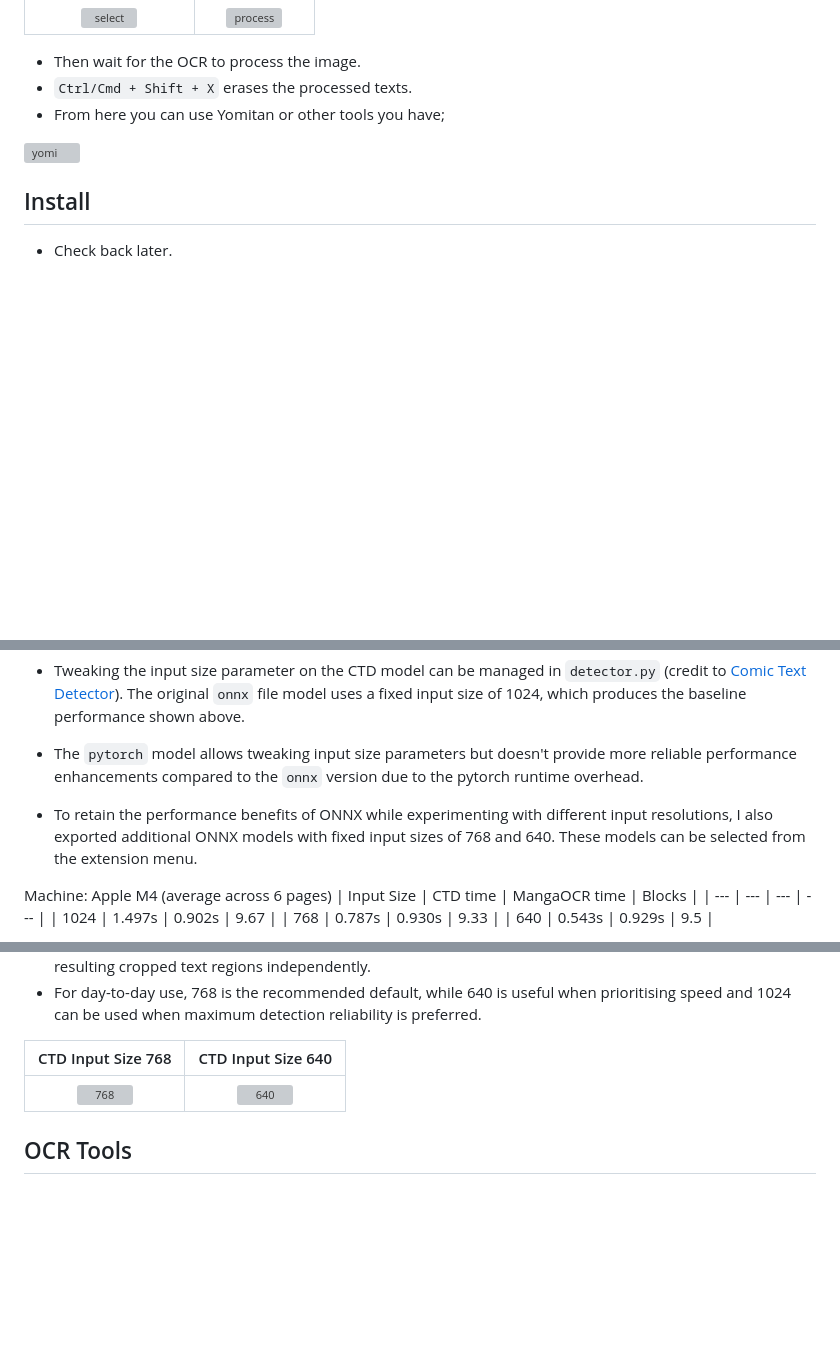
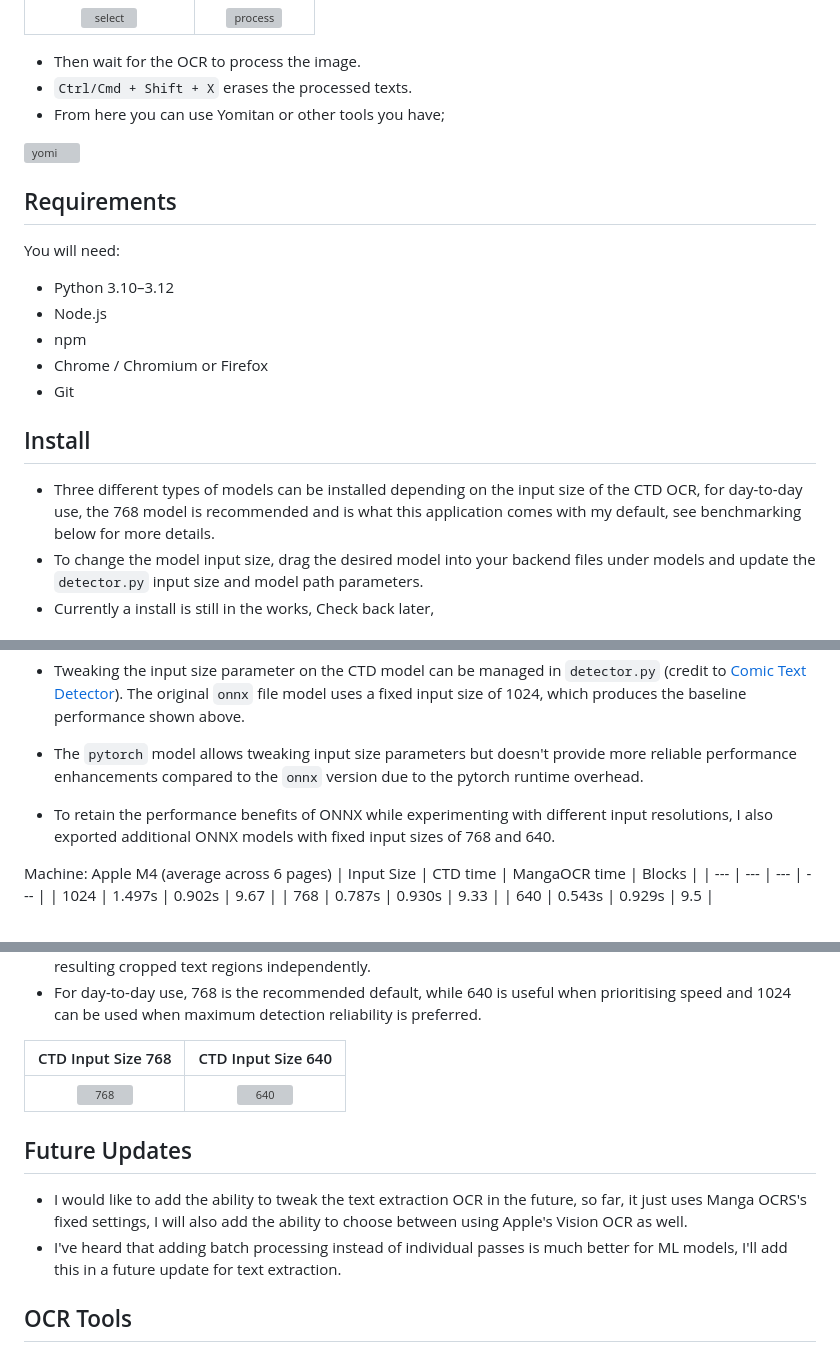
Before and after one commit to Jeffwngl/Yomi-Web, a Markdown page: README.md, 3 parts joined by grey strips. Drawn GitHub-style; blank space fills up the shorter version; grey boxes are pictures that could not be loaded.

```diff
--- a/README.md
+++ b/README.md
@@ -20,7 +20,18 @@ Ctrl/Cmd + Shift + O       |  Select region
 
 ![yomi](/public/yomi.png)
 
+## Requirements
+
+You will need:
+- Python 3.10–3.12
+- Node.js
+- npm
+- Chrome / Chromium or Firefox
+- Git
+
 ## Install
 
-- Check back later.
+- Three different types of models can be installed depending on the input size of the CTD OCR, for day-to-day use, the 768 model is recommended and is what this application comes with my default, see benchmarking below for more details.
+- To change the model input size, drag the desired model into your backend files under models and update the `detector.py` input size and model path parameters.
+- Currently a install is still in the works, Check back later,
 
@@ -37,7 +103,7 @@ Ctrl/Cmd + Shift + O       |  Select region
 
 - Tweaking the input size parameter on the CTD model can be managed in `detector.py` (credit to [Comic Text Detector](https://github.com/dmMaze/comic-text-detector)). The original `onnx` file model uses a fixed input size of 1024, which produces the baseline performance shown above.
 - The `pytorch` model allows tweaking input size parameters but doesn't provide more reliable performance enhancements compared to the `onnx` version due to the pytorch runtime overhead.
-- To retain the performance benefits of ONNX while experimenting with different input resolutions, I also exported additional ONNX models with fixed input sizes of 768 and 640. These models can be selected from the extension menu.
+- To retain the performance benefits of ONNX while experimenting with different input resolutions, I also exported additional ONNX models with fixed input sizes of 768 and 640.
 
 Machine: Apple M4 (average across 6 pages)
 | Input Size | CTD time | MangaOCR time | Blocks |
@@ -55,6 +121,11 @@ Machine: Apple M4 (average across 6 pages)
 :-------------------------:|:-------------------------:
 ![768](/public/768.png) | ![640](/public/640.png)
 
+## Future Updates
+
+- I would like to add the ability to tweak the text extraction OCR in the future, so far, it just uses Manga OCRS's fixed settings, I will also add the ability to choose between using Apple's Vision OCR as well.
+- I've heard that adding batch processing instead of individual passes is much better for ML models, I'll add this in a future update for text extraction.
+
 ## OCR Tools
 Manga OCR - [manga ocr](https://github.com/kha-white/manga-ocr)
 Comic Text Detector - [comic text detector](https://github.com/zyddnys/manga-image-translator/releases/tag/beta-0.3)
```
Also changed, not shown: other parts of README.md (+56 -1 lines).
